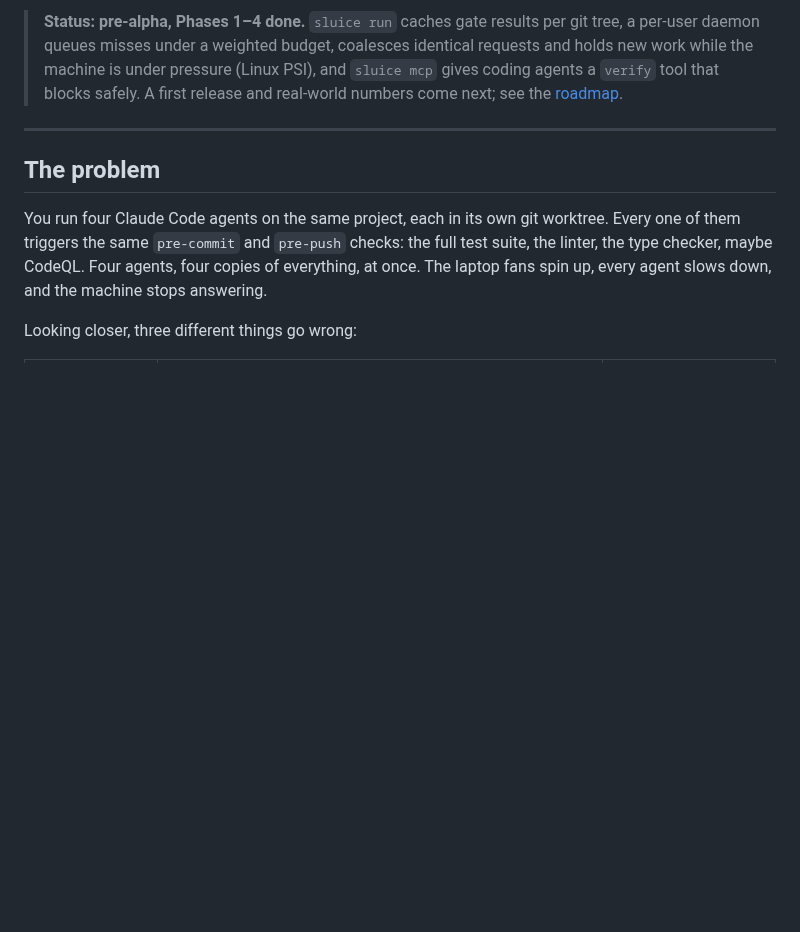
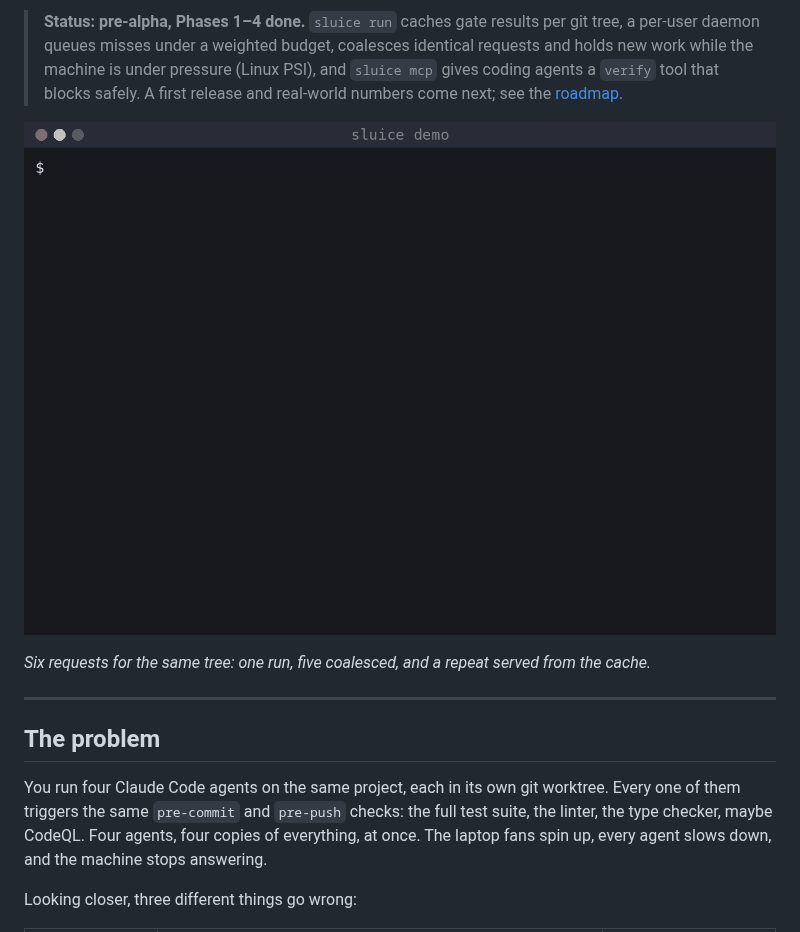
Before and after one commit to josegarridodigio/sluice, a Markdown page: README.md, the part around the change. Rendered like a GitHub page; pictures changed too: docs/assets/demo.gif (added); blank space fills up the shorter version.

```diff
--- a/README.md
+++ b/README.md
@@ -19,6 +19,10 @@
 > under pressure (Linux PSI), and `sluice mcp` gives coding agents a
 > `verify` tool that blocks safely. A first release and real-world numbers
 > come next; see the [roadmap](#roadmap).
+
+![Six requests, one run](docs/assets/demo.gif)
+
+*Six requests for the same tree: one run, five coalesced, and a repeat served from the cache.*
 
 ---
 
```
Also changed, not shown: 3 other files.
